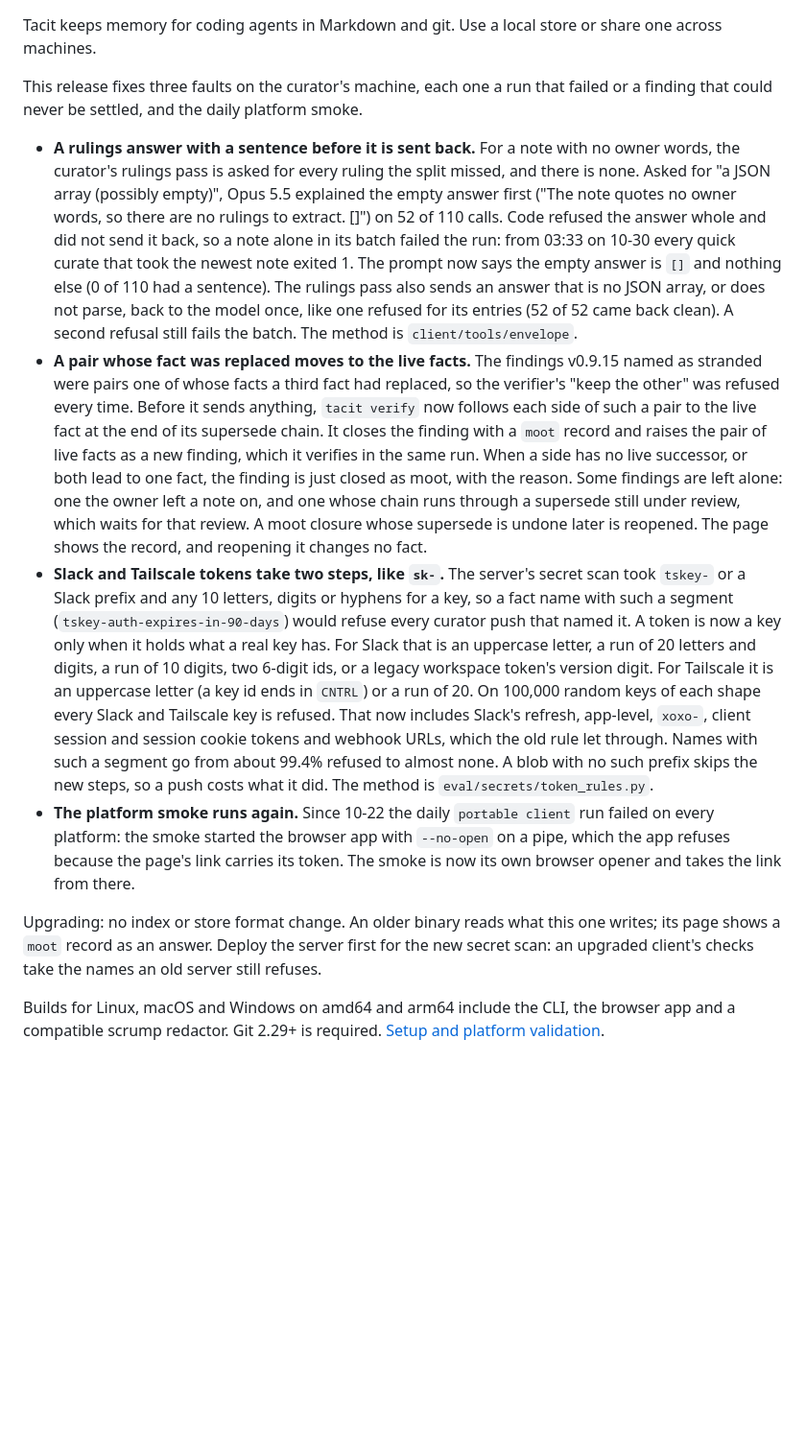
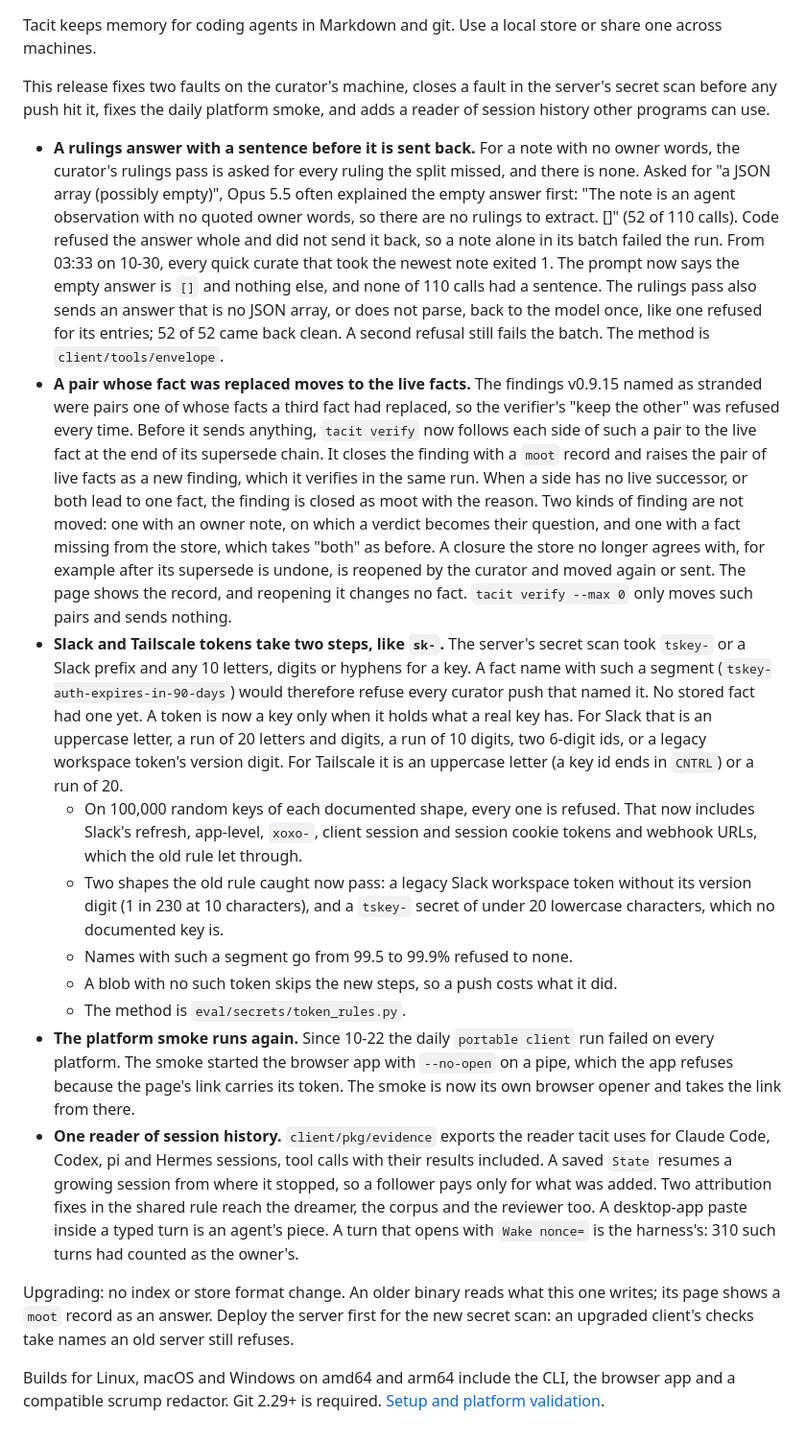
Before and after one commit to agent-sh/tacit, a Markdown page: docs/release-notes.md, the part around the change. Shown at 96% size. Drawn GitHub-style; blank space fills up the shorter version.

Commit message:
docs: review of 9c04f8b: what is not moved, the scan's two passes, the session reader, the real quote

```diff
--- a/docs/release-notes.md
+++ b/docs/release-notes.md
@@ -1,12 +1,18 @@
 Tacit keeps memory for coding agents in Markdown and git. Use a local store or share one across machines.
 
-This release fixes three faults on the curator's machine, each one a run that failed or a finding that could never be settled, and the daily platform smoke.
+This release fixes two faults on the curator's machine, closes a fault in the server's secret scan before any push hit it, fixes the daily platform smoke, and adds a reader of session history other programs can use.
 
-- **A rulings answer with a sentence before it is sent back.** For a note with no owner words, the curator's rulings pass is asked for every ruling the split missed, and there is none. Asked for "a JSON array (possibly empty)", Opus 5.5 explained the empty answer first ("The note quotes no owner words, so there are no rulings to extract. []") on 52 of 110 calls. Code refused the answer whole and did not send it back, so a note alone in its batch failed the run: from 03:33 on 10-30 every quick curate that took the newest note exited 1. The prompt now says the empty answer is `[]` and nothing else (0 of 110 had a sentence). The rulings pass also sends an answer that is no JSON array, or does not parse, back to the model once, like one refused for its entries (52 of 52 came back clean). A second refusal still fails the batch. The method is `client/tools/envelope`.
-- **A pair whose fact was replaced moves to the live facts.** The findings v0.9.15 named as stranded were pairs one of whose facts a third fact had replaced, so the verifier's "keep the other" was refused every time. Before it sends anything, `tacit verify` now follows each side of such a pair to the live fact at the end of its supersede chain. It closes the finding with a `moot` record and raises the pair of live facts as a new finding, which it verifies in the same run. When a side has no live successor, or both lead to one fact, the finding is just closed as moot, with the reason. Some findings are left alone: one the owner left a note on, and one whose chain runs through a supersede still under review, which waits for that review. A moot closure whose supersede is undone later is reopened. The page shows the record, and reopening it changes no fact.
-- **Slack and Tailscale tokens take two steps, like `sk-`.** The server's secret scan took `tskey-` or a Slack prefix and any 10 letters, digits or hyphens for a key, so a fact name with such a segment (`tskey-auth-expires-in-90-days`) would refuse every curator push that named it. A token is now a key only when it holds what a real key has. For Slack that is an uppercase letter, a run of 20 letters and digits, a run of 10 digits, two 6-digit ids, or a legacy workspace token's version digit. For Tailscale it is an uppercase letter (a key id ends in `CNTRL`) or a run of 20. On 100,000 random keys of each shape every Slack and Tailscale key is refused. That now includes Slack's refresh, app-level, `xoxo-`, client session and session cookie tokens and webhook URLs, which the old rule let through. Names with such a segment go from about 99.4% refused to almost none. A blob with no such prefix skips the new steps, so a push costs what it did. The method is `eval/secrets/token_rules.py`.
-- **The platform smoke runs again.** Since 10-22 the daily `portable client` run failed on every platform: the smoke started the browser app with `--no-open` on a pipe, which the app refuses because the page's link carries its token. The smoke is now its own browser opener and takes the link from there.
+- **A rulings answer with a sentence before it is sent back.** For a note with no owner words, the curator's rulings pass is asked for every ruling the split missed, and there is none. Asked for "a JSON array (possibly empty)", Opus 5.5 often explained the empty answer first: "The note is an agent observation with no quoted owner words, so there are no rulings to extract. []" (52 of 110 calls). Code refused the answer whole and did not send it back, so a note alone in its batch failed the run. From 03:33 on 10-30, every quick curate that took the newest note exited 1. The prompt now says the empty answer is `[]` and nothing else, and none of 110 calls had a sentence. The rulings pass also sends an answer that is no JSON array, or does not parse, back to the model once, like one refused for its entries; 52 of 52 came back clean. A second refusal still fails the batch. The method is `client/tools/envelope`.
+- **A pair whose fact was replaced moves to the live facts.** The findings v0.9.15 named as stranded were pairs one of whose facts a third fact had replaced, so the verifier's "keep the other" was refused every time. Before it sends anything, `tacit verify` now follows each side of such a pair to the live fact at the end of its supersede chain. It closes the finding with a `moot` record and raises the pair of live facts as a new finding, which it verifies in the same run. When a side has no live successor, or both lead to one fact, the finding is closed as moot with the reason. Two kinds of finding are not moved: one with an owner note, on which a verdict becomes their question, and one with a fact missing from the store, which takes "both" as before. A closure the store no longer agrees with, for example after its supersede is undone, is reopened by the curator and moved again or sent. The page shows the record, and reopening it changes no fact. `tacit verify --max 0` only moves such pairs and sends nothing.
+- **Slack and Tailscale tokens take two steps, like `sk-`.** The server's secret scan took `tskey-` or a Slack prefix and any 10 letters, digits or hyphens for a key. A fact name with such a segment (`tskey-auth-expires-in-90-days`) would therefore refuse every curator push that named it. No stored fact had one yet. A token is now a key only when it holds what a real key has. For Slack that is an uppercase letter, a run of 20 letters and digits, a run of 10 digits, two 6-digit ids, or a legacy workspace token's version digit. For Tailscale it is an uppercase letter (a key id ends in `CNTRL`) or a run of 20.
+  - On 100,000 random keys of each documented shape, every one is refused. That now includes Slack's refresh, app-level, `xoxo-`, client session and session cookie tokens and webhook URLs, which the old rule let through.
+  - Two shapes the old rule caught now pass: a legacy Slack workspace token without its version digit (1 in 230 at 10 characters), and a `tskey-` secret of under 20 lowercase characters, which no documented key is.
+  - Names with such a segment go from 99.5 to 99.9% refused to none.
+  - A blob with no such token skips the new steps, so a push costs what it did.
+  - The method is `eval/secrets/token_rules.py`.
+- **The platform smoke runs again.** Since 10-22 the daily `portable client` run failed on every platform. The smoke started the browser app with `--no-open` on a pipe, which the app refuses because the page's link carries its token. The smoke is now its own browser opener and takes the link from there.
+- **One reader of session history.** `client/pkg/evidence` exports the reader tacit uses for Claude Code, Codex, pi and Hermes sessions, tool calls with their results included. A saved `State` resumes a growing session from where it stopped, so a follower pays only for what was added. Two attribution fixes in the shared rule reach the dreamer, the corpus and the reviewer too. A desktop-app paste inside a typed turn is an agent's piece. A turn that opens with `Wake nonce=` is the harness's: 310 such turns had counted as the owner's.
 
-Upgrading: no index or store format change. An older binary reads what this one writes; its page shows a `moot` record as an answer. Deploy the server first for the new secret scan: an upgraded client's checks take the names an old server still refuses.
+Upgrading: no index or store format change. An older binary reads what this one writes; its page shows a `moot` record as an answer. Deploy the server first for the new secret scan: an upgraded client's checks take names an old server still refuses.
 
 Builds for Linux, macOS and Windows on amd64 and arm64 include the CLI, the browser app and a compatible scrump redactor. Git 2.29+ is required. [Setup and platform validation](https://github.com/agent-sh/tacit/blob/main/docs/portable.md).
```
Also changed, not shown: docs/client.md (+1 -1 lines), docs/portable.md (+1 -1 lines).
